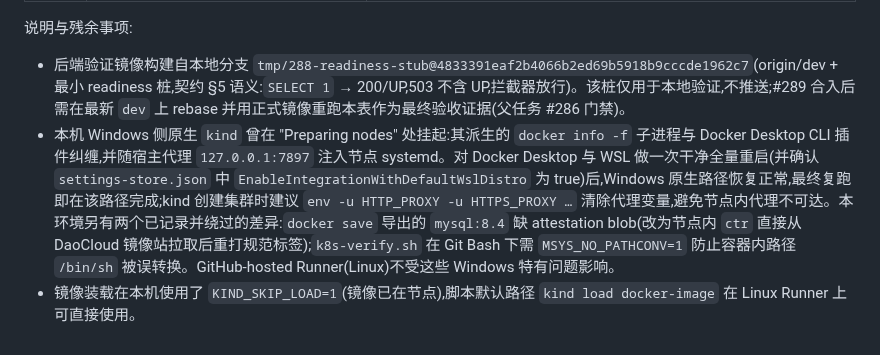
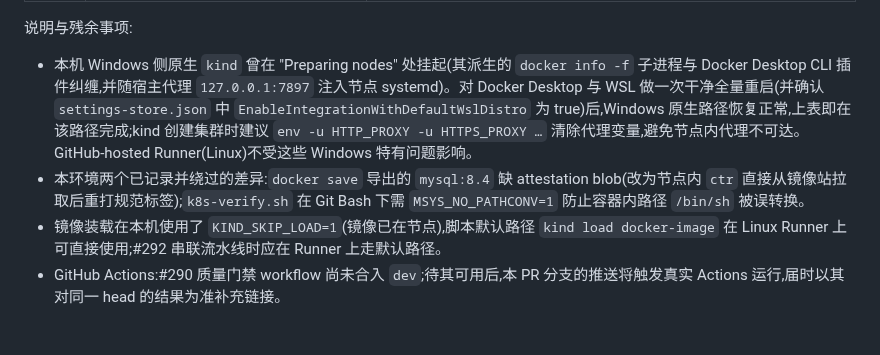
Before and after one commit to Cr4zyorange/OnlineJudge, a Markdown page: deploy/k8s/README.md, the part around one of its changes. Rendered like a GitHub page.

```diff
--- a/deploy/k8s/README.md
+++ b/deploy/k8s/README.md
@@ -69,6 +76,7 @@ docker tag docker.m.daocloud.io/kindest/node:v1.36.1 kindest/node:v1.36.1
 
 说明与残余事项:
 
-- 后端验证镜像构建自本地分支 `tmp/288-readiness-stub@4833391eaf2b4066b2ed69b5918b9cccde1962c7`(origin/dev + 最小 readiness 桩,契约 §5 语义:`SELECT 1` → 200/UP,503 不含 UP,拦截器放行)。该桩仅用于本地验证,不推送;#289 合入后需在最新 `dev` 上 rebase 并用正式镜像重跑本表作为最终验收证据(父任务 #286 门禁)。
-- 本机 Windows 侧原生 `kind` 曾在 "Preparing nodes" 处挂起:其派生的 `docker info -f` 子进程与 Docker Desktop CLI 插件纠缠,并随宿主代理 `127.0.0.1:7897` 注入节点 systemd。对 Docker Desktop 与 WSL 做一次干净全量重启(并确认 `settings-store.json` 中 `EnableIntegrationWithDefaultWslDistro` 为 true)后,Windows 原生路径恢复正常,最终复跑即在该路径完成;kind 创建集群时建议 `env -u HTTP_PROXY -u HTTPS_PROXY …` 清除代理变量,避免节点内代理不可达。本环境另有两个已记录并绕过的差异:`docker save` 导出的 `mysql:8.4` 缺 attestation blob(改为节点内 `ctr` 直接从 DaoCloud 镜像站拉取后重打规范标签);`k8s-verify.sh` 在 Git Bash 下需 `MSYS_NO_PATHCONV=1` 防止容器内路径 `/bin/sh` 被误转换。GitHub-hosted Runner(Linux)不受这些 Windows 特有问题影响。
-- 镜像装载在本机使用了 `KIND_SKIP_LOAD=1`(镜像已在节点),脚本默认路径 `kind load docker-image` 在 Linux Runner 上可直接使用。
+- 本机 Windows 侧原生 `kind` 曾在 "Preparing nodes" 处挂起(其派生的 `docker info -f` 子进程与 Docker Desktop CLI 插件纠缠,并随宿主代理 `127.0.0.1:7897` 注入节点 systemd)。对 Docker Desktop 与 WSL 做一次干净全量重启(并确认 `settings-store.json` 中 `EnableIntegrationWithDefaultWslDistro` 为 true)后,Windows 原生路径恢复正常,上表即在该路径完成;kind 创建集群时建议 `env -u HTTP_PROXY -u HTTPS_PROXY …` 清除代理变量,避免节点内代理不可达。GitHub-hosted Runner(Linux)不受这些 Windows 特有问题影响。
+- 本环境两个已记录并绕过的差异:`docker save` 导出的 `mysql:8.4` 缺 attestation blob(改为节点内 `ctr` 直接从镜像站拉取后重打规范标签);`k8s-verify.sh` 在 Git Bash 下需 `MSYS_NO_PATHCONV=1` 防止容器内路径 `/bin/sh` 被误转换。
+- 镜像装载在本机使用了 `KIND_SKIP_LOAD=1`(镜像已在节点),脚本默认路径 `kind load docker-image` 在 Linux Runner 上可直接使用;#292 串联流水线时应在 Runner 上走默认路径。
+- GitHub Actions:#290 质量门禁 workflow 尚未合入 `dev`;待其可用后,本 PR 分支的推送将触发真实 Actions 运行,届时以其对同一 head 的结果为准补充链接。
```
Also changed, not shown: other parts of deploy/k8s/README.md (+24 -17 lines).
